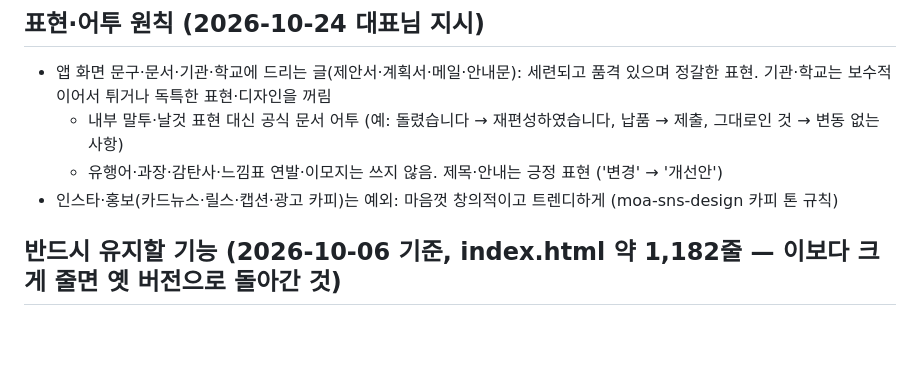
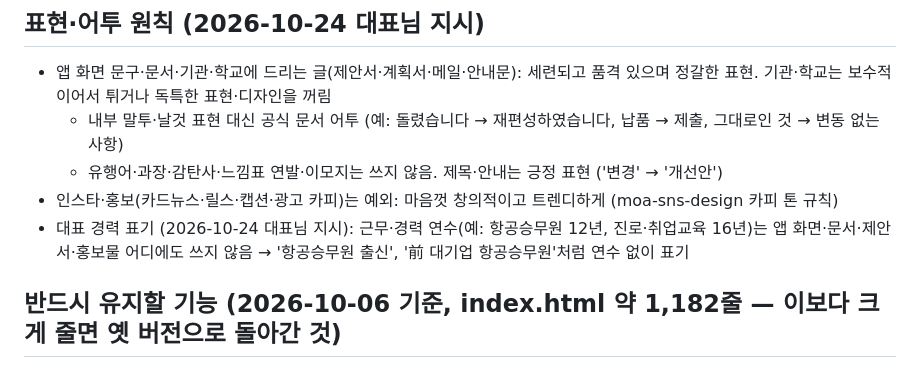
Before and after one commit to jaeemi88/moa-hub, a Markdown page: CLAUDE.md, the part around the change. Drawn GitHub-style; blank space fills up the shorter version.

Commit message:
CLAUDE.md: 대표 경력 표기 규칙 (연수 쓰지 않음) (#10)
Claude-Session: https://claude.ai/code/session_01M2WbGXyZeJoHdCk9dNNH9f

Co-authored-by: Claude <noreply@anthropic.com>

```diff
--- a/CLAUDE.md
+++ b/CLAUDE.md
@@ -26,6 +26,7 @@
   - 내부 말투·날것 표현 대신 공식 문서 어투 (예: 돌렸습니다 → 재편성하였습니다, 납품 → 제출, 그대로인 것 → 변동 없는 사항)
   - 유행어·과장·감탄사·느낌표 연발·이모지는 쓰지 않음. 제목·안내는 긍정 표현 ('변경' → '개선안')
 - 인스타·홍보(카드뉴스·릴스·캡션·광고 카피)는 예외: 마음껏 창의적이고 트렌디하게 (moa-sns-design 카피 톤 규칙)
+- 대표 경력 표기 (2026-10-24 대표님 지시): 근무·경력 연수(예: 항공승무원 12년, 진로·취업교육 16년)는 앱 화면·문서·제안서·홍보물 어디에도 쓰지 않음 → '항공승무원 출신', '前 대기업 항공승무원'처럼 연수 없이 표기
 
 ## 반드시 유지할 기능 (2026-10-06 기준, index.html 약 1,182줄 — 이보다 크게 줄면 옛 버전으로 돌아간 것)
 - 첫 화면 [학생]/[강사] → 학생 입장 또는 강사 확인 → 앱 목록 (view, enterStudent, startTeacher)
```
